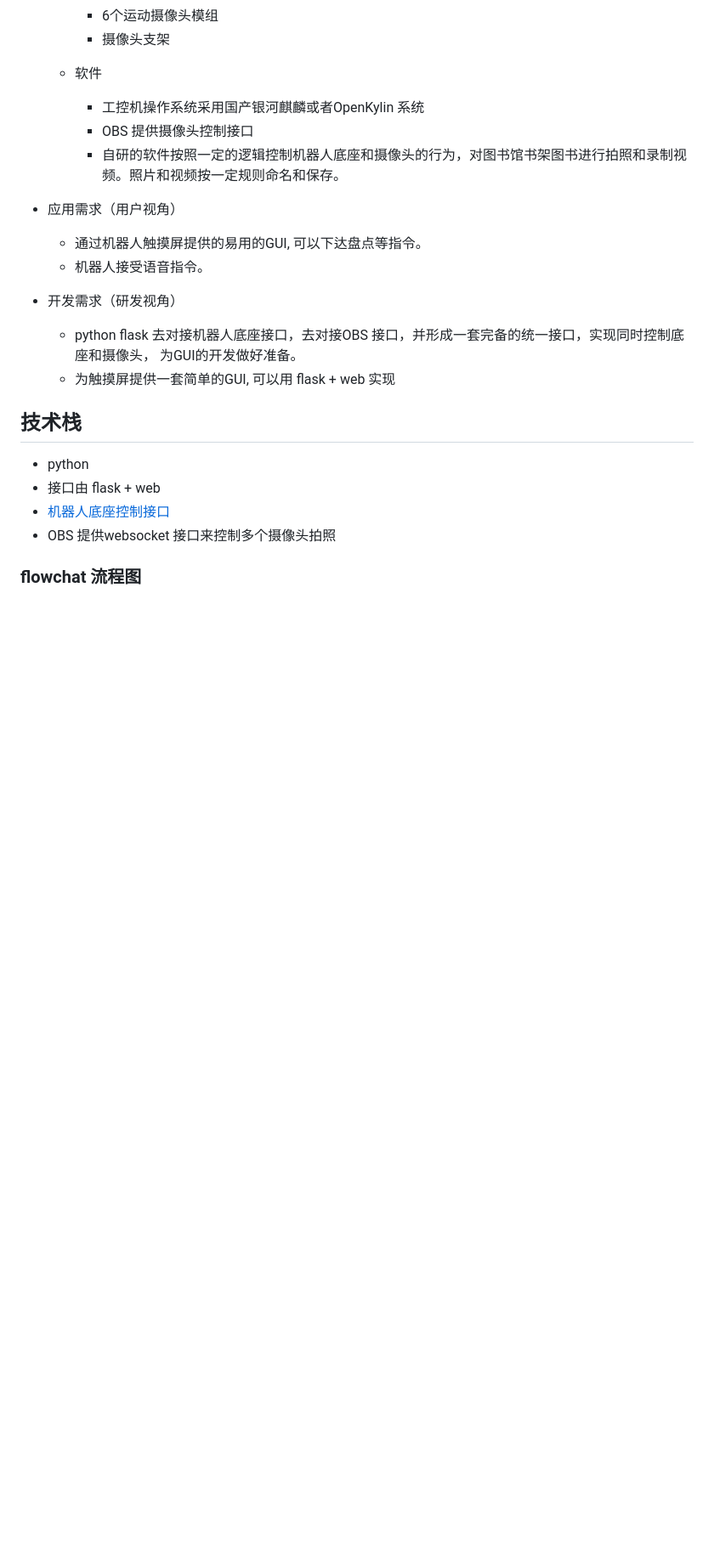
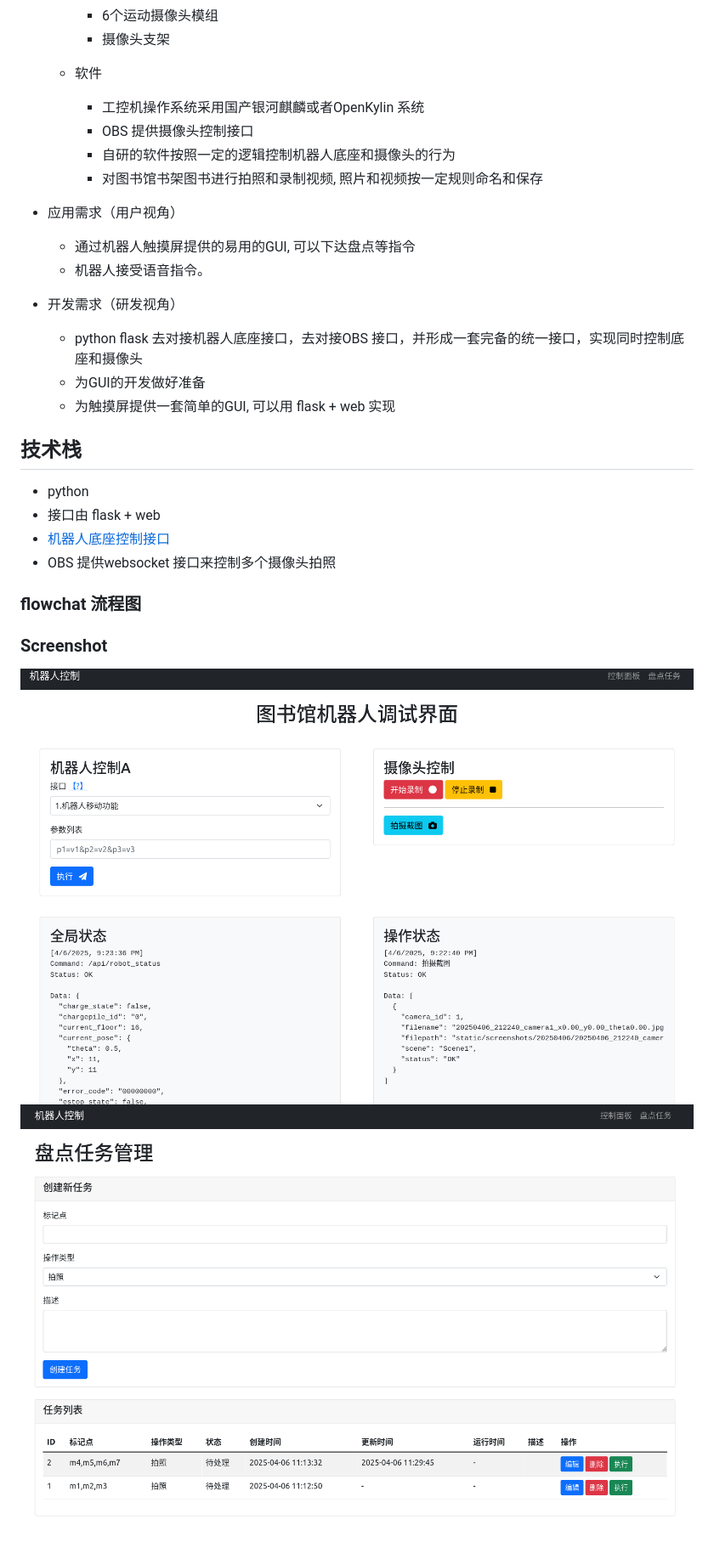
Before and after one commit to kzeng/bk-robot, a Markdown page: README.md, the part around the change. Shown: that part at 85% size. Rendered like a GitHub page; pictures changed too: docs/p1.png (added), docs/p2.png (added); blank space fills up the shorter version.

```diff
--- a/README.md
+++ b/README.md
@@ -13,14 +13,16 @@
     - 软件
         - 工控机操作系统采用国产银河麒麟或者OpenKylin 系统
         - OBS 提供摄像头控制接口
-        - 自研的软件按照一定的逻辑控制机器人底座和摄像头的行为，对图书馆书架图书进行拍照和录制视频。照片和视频按一定规则命名和保存。
+        - 自研的软件按照一定的逻辑控制机器人底座和摄像头的行为
+        - 对图书馆书架图书进行拍照和录制视频, 照片和视频按一定规则命名和保存
 
 
 - 应用需求（用户视角）
-    - 通过机器人触摸屏提供的易用的GUI, 可以下达盘点等指令。
+    - 通过机器人触摸屏提供的易用的GUI, 可以下达盘点等指令
     - 机器人接受语音指令。
 - 开发需求（研发视角）
-    - python flask 去对接机器人底座接口，去对接OBS 接口，并形成一套完备的统一接口，实现同时控制底座和摄像头， 为GUI的开发做好准备。
+    - python flask 去对接机器人底座接口，去对接OBS 接口，并形成一套完备的统一接口，实现同时控制底座和摄像头
+    - 为GUI的开发做好准备
     - 为触摸屏提供一套简单的GUI, 可以用 flask + web 实现
 
 
@@ -32,3 +34,9 @@
 
 
 ### flowchat 流程图
+
+
+### Screenshot
+
+![控制面板](./docs/p1.png)
+![盘点任务](./docs/p2.png)
```
